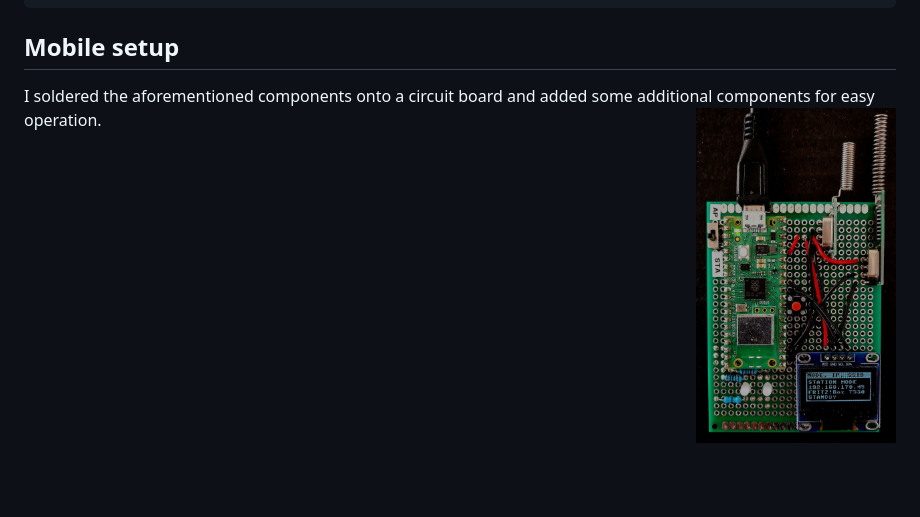
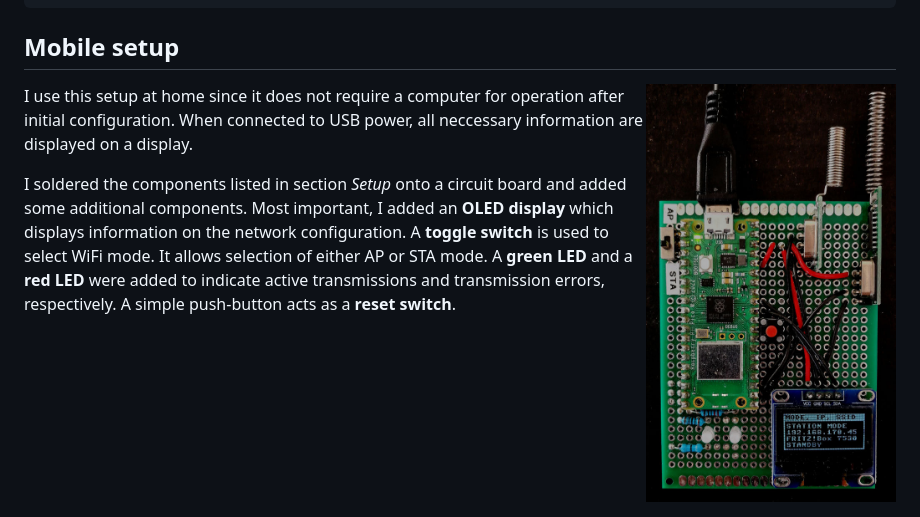
Before and after one commit to de-dh/WebRemote-MPY, a Markdown page: README.md, the part around the change. Drawn GitHub-style; blank space fills up the shorter version.

````diff
--- a/README.md
+++ b/README.md
@@ -80,5 +80,13 @@ WR_AP_PASSWORD = 'micropython' #Password of the AP created in AP mode
 ```
 
 ## Mobile setup
-I soldered the aforementioned components onto a circuit board and added some additional components for easy operation.
-<img align="right" src="doc/mobile_setup.jpg" width="200" height="auto" />
+<img align="right" src="doc/mobile_setup.jpg" width="250" height="auto" />
+
+I use this setup at home since it does not require a computer for operation after initial configuration.
+When connected to USB power, all neccessary information are displayed on a display.
+
+I soldered the components listed in section *Setup* onto a circuit board and added some additional components.
+Most important, I added an **OLED display** which displays information on the network configuration.
+A **toggle switch** is used to select WiFi mode. It allows selection of either AP or STA mode.
+A **green LED** and a **red LED** were added to indicate active transmissions and transmission errors, respectively.
+A simple push-button acts as a **reset switch**.
````
